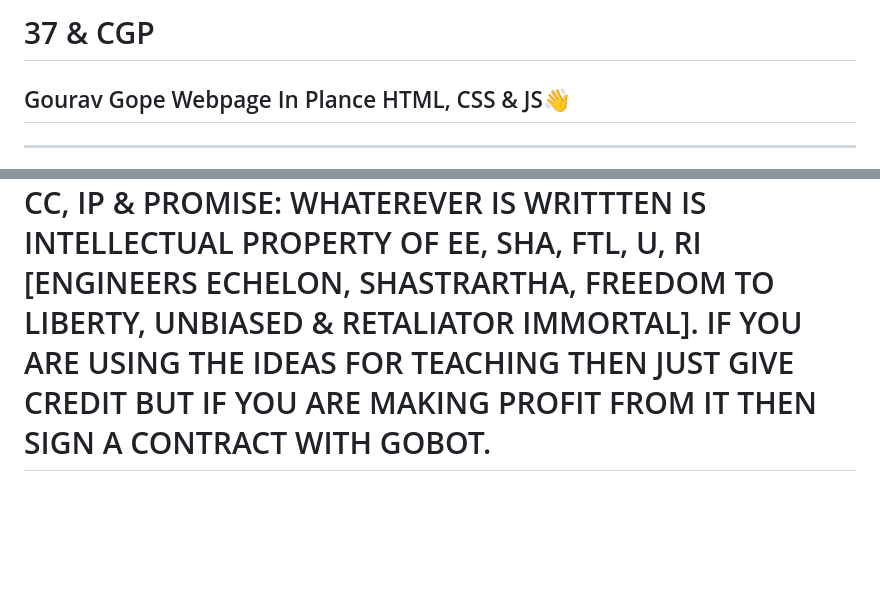
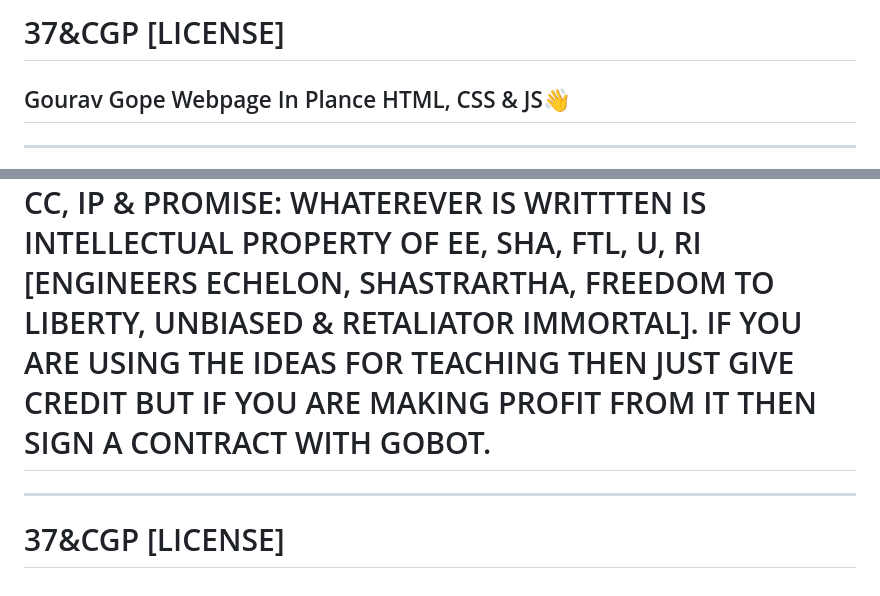
Before and after one commit to gouravgope/gouravgope, a Markdown page: README.md, 2 parts joined by grey strips. Rendered like a GitHub page; blank space fills up the shorter version.

Commit message:
Update README.md
Signed-off-by: Gourav Gope <75732110+gouravgope@users.noreply.github.com>

```diff
--- a/README.md
+++ b/README.md
@@ -1,4 +1,4 @@
-# 37 & CGP
+# 37&CGP [LICENSE]
 ## Gourav Gope Webpage In Plance HTML, CSS & JS👋
 ----------------------------------------------------------------------------
 ## FIVE (5) ORGANIZATIONS & PROJECTS
@@ -64,8 +64,8 @@ DEPLOYMENT : CLOUDFLAIR
 -------------------------------------------------------------------------------------------------------------------------------
 --------------------------------------------------------------------------------------------------------------------------------
 # CC, IP & PROMISE: WHATEREVER IS WRITTTEN IS INTELLECTUAL PROPERTY OF EE, SHA, FTL, U, RI [ENGINEERS ECHELON, SHASTRARTHA, FREEDOM TO LIBERTY, UNBIASED & RETALIATOR IMMORTAL]. IF YOU ARE USING THE IDEAS FOR TEACHING THEN JUST GIVE CREDIT BUT IF YOU ARE MAKING PROFIT FROM IT THEN SIGN A CONTRACT WITH GOBOT.
-
-
+--------------------------------------------------------------------------------------------------------------------------------
+# 37&CGP [LICENSE]
 <!--
 **gouravgope/gouravgope** is a ✨ _special_ ✨ repository because its `README.md` (this file) appears on your GitHub profile.
 
```
